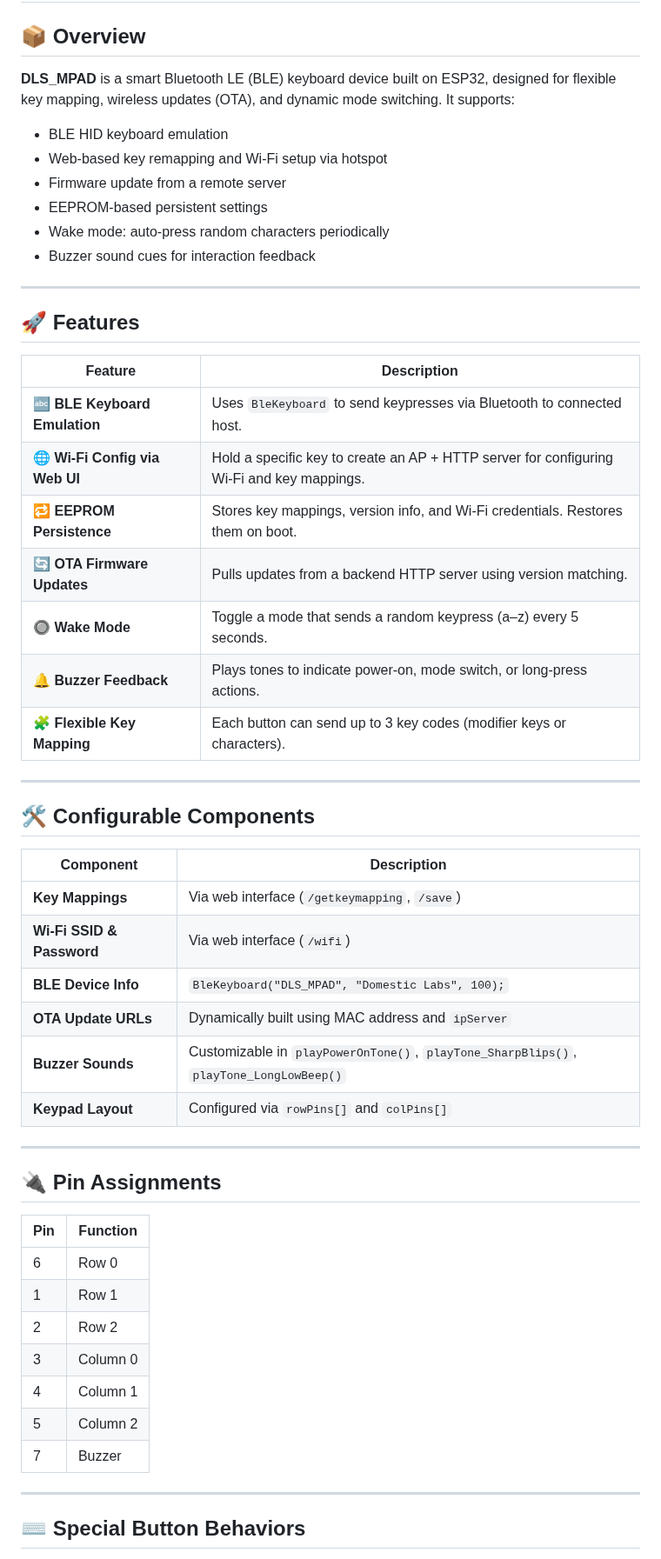
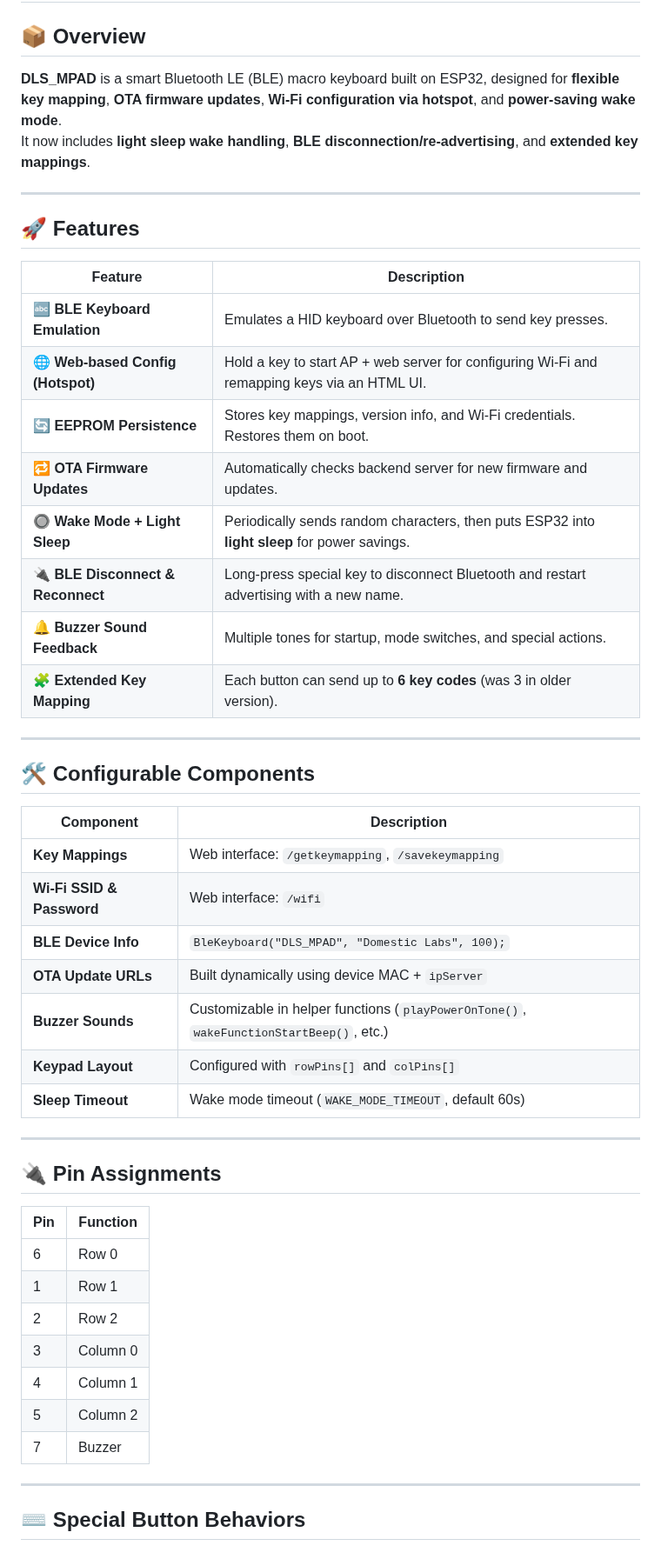
Before and after one commit to hey-om7/macropadarduino, a Markdown page: readme.md, the part around one of its changes. Shown at 87% size. Rendered like a GitHub page.

Commit message:
Update README to enhance feature descriptions and clarify power-saving modes, including light sleep functionality and extended key mappings.

```diff
--- a/readme.md
+++ b/readme.md
@@ -2,55 +2,52 @@
 
 ## 📦 Overview
 
-**DLS_MPAD** is a smart Bluetooth LE (BLE) keyboard device built on ESP32, designed for flexible key mapping, wireless updates (OTA), and dynamic mode switching. It supports:
+**DLS_MPAD** is a smart Bluetooth LE (BLE) macro keyboard built on ESP32, designed for **flexible key mapping**, **OTA firmware updates**, **Wi-Fi configuration via hotspot**, and **power-saving wake mode**.
+It now includes **light sleep wake handling**, **BLE disconnection/re-advertising**, and **extended key mappings**.
 
-- BLE HID keyboard emulation
-- Web-based key remapping and Wi-Fi setup via hotspot
-- Firmware update from a remote server
-- EEPROM-based persistent settings
-- Wake mode: auto-press random characters periodically
-- Buzzer sound cues for interaction feedback
 
 ---
 
 ## 🚀 Features
 
-| Feature                       | Description |
-|------------------------------|-------------|
-| 🔤 **BLE Keyboard Emulation**  | Uses `BleKeyboard` to send keypresses via Bluetooth to connected host. |
-| 🌐 **Wi-Fi Config via Web UI** | Hold a specific key to create an AP + HTTP server for configuring Wi-Fi and key mappings. |
-| 🔁 **EEPROM Persistence**     | Stores key mappings, version info, and Wi-Fi credentials. Restores them on boot. |
-| 🔄 **OTA Firmware Updates**   | Pulls updates from a backend HTTP server using version matching. |
-| 🔘 **Wake Mode**              | Toggle a mode that sends a random keypress (a–z) every 5 seconds. |
-| 🔔 **Buzzer Feedback**        | Plays tones to indicate power-on, mode switch, or long-press actions. |
-| 🧩 **Flexible Key Mapping**   | Each button can send up to 3 key codes (modifier keys or characters). |
+| Feature                        | Description |
+|--------------------------------|-------------|
+| 🔤 **BLE Keyboard Emulation**   | Emulates a HID keyboard over Bluetooth to send key presses. |
+| 🌐 **Web-based Config (Hotspot)** | Hold a key to start AP + web server for configuring Wi-Fi and remapping keys via an HTML UI. |
+| 🔄 **EEPROM Persistence**      | Stores key mappings, version info, and Wi-Fi credentials. Restores them on boot. |
+| 🔁 **OTA Firmware Updates**    | Automatically checks backend server for new firmware and updates. |
+| 🔘 **Wake Mode + Light Sleep** | Periodically sends random characters, then puts ESP32 into **light sleep** for power savings. |
+| 🔌 **BLE Disconnect & Reconnect** | Long-press special key to disconnect Bluetooth and restart advertising with a new name. |
+| 🔔 **Buzzer Sound Feedback**   | Multiple tones for startup, mode switches, and special actions. |
+| 🧩 **Extended Key Mapping**    | Each button can send up to **6 key codes** (was 3 in older version). |
 
 ---
 
 ## 🛠️ Configurable Components
 
-| Component        | Description |
-|------------------|-------------|
-| **Key Mappings** | Via web interface (`/getkeymapping`, `/save`) |
-| **Wi-Fi SSID & Password** | Via web interface (`/wifi`) |
+| Component              | Description |
+|------------------------|-------------|
+| **Key Mappings**       | Web interface: `/getkeymapping`, `/savekeymapping` |
+| **Wi-Fi SSID & Password** | Web interface: `/wifi` |
 | **BLE Device Info** | `BleKeyboard("DLS_MPAD", "Domestic Labs", 100);` |
-| **OTA Update URLs** | Dynamically built using MAC address and `ipServer` |
-| **Buzzer Sounds** | Customizable in `playPowerOnTone()`, `playTone_SharpBlips()`, `playTone_LongLowBeep()` |
-| **Keypad Layout** | Configured via `rowPins[]` and `colPins[]` |
+| **OTA Update URLs**    | Built dynamically using device MAC + `ipServer` |
+| **Buzzer Sounds**      | Customizable in helper functions (`playPowerOnTone()`, `wakeFunctionStartBeep()`, etc.) |
+| **Keypad Layout**      | Configured with `rowPins[]` and `colPins[]` |
+| **Sleep Timeout**      | Wake mode timeout (`WAKE_MODE_TIMEOUT`, default 60s) |
 
 ---
 
 ## 🔌 Pin Assignments
 
-| Pin | Function     |
-|-----|--------------|
-| 6   | Row 0        |
-| 1   | Row 1        |
-| 2   | Row 2        |
-| 3   | Column 0     |
-| 4   | Column 1     |
-| 5   | Column 2     |
-| 7   | Buzzer       |
+| Pin | Function |
+|-----|----------|
+| 6   | Row 0    |
+| 1   | Row 1    |
+| 2   | Row 2    |
+| 3   | Column 0 |
+| 4   | Column 1 |
+| 5   | Column 2 |
+| 7   | Buzzer   |
 
 ---
 
```
Also changed, not shown: other parts of readme.md (+44 -45 lines).
